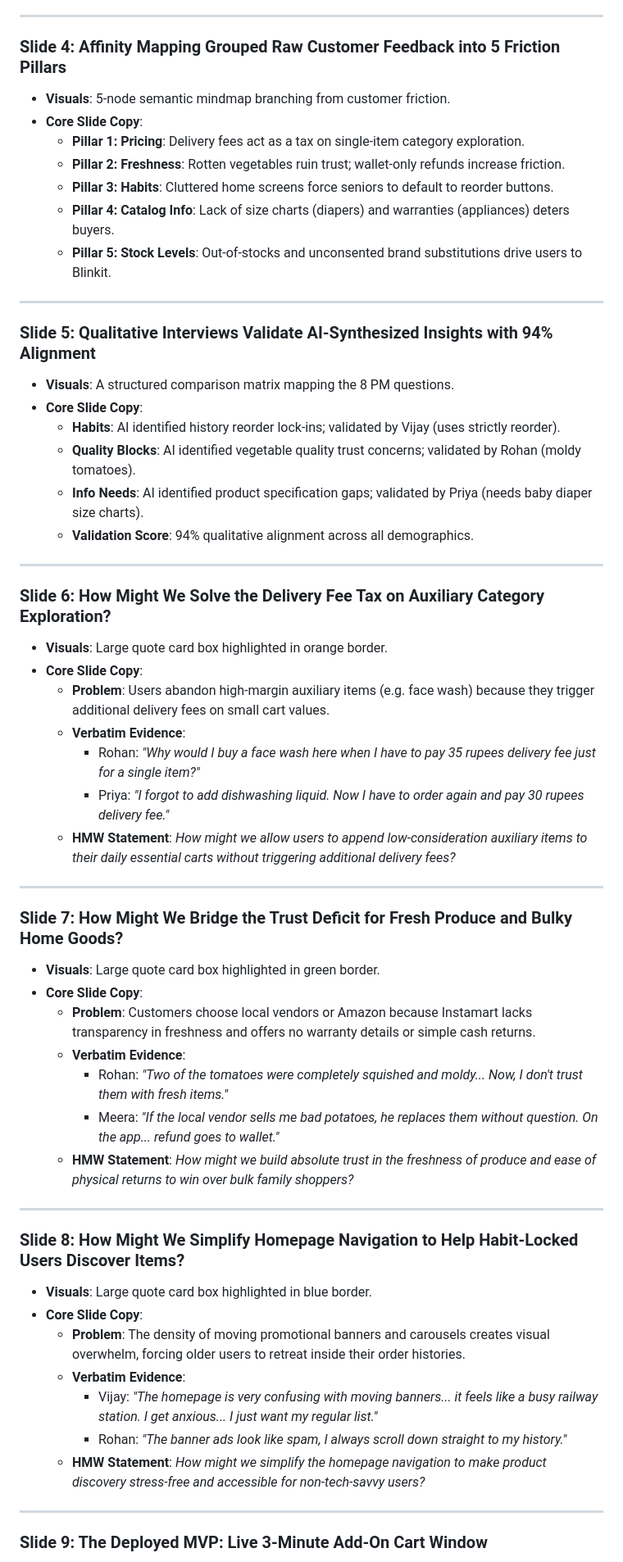
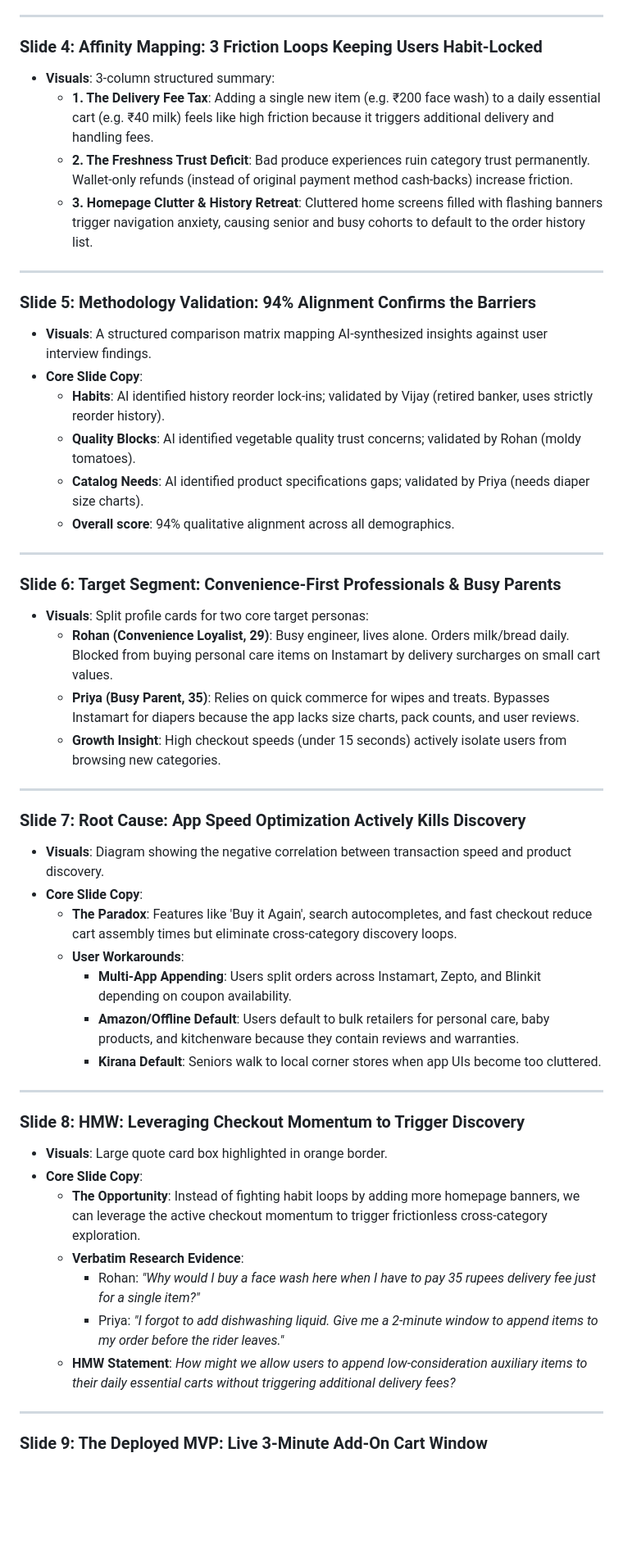
Before and after one commit to aashritamalviya1999/swiggy-instamart-discovery, a Markdown page: docs/user_research/final_slide_deck.md, the part around one of its changes. Shown at 82% size. Rendered like a GitHub page; blank space fills up the shorter version.

Commit message:
Update final slide deck markdown with growth PM content

```diff
--- a/docs/user_research/final_slide_deck.md
+++ b/docs/user_research/final_slide_deck.md
@@ -50,57 +51,51 @@ This document outlines the strict **10-slide presentation deck** for your final
 
 ---
 
-### Slide 4: Affinity Mapping Grouped Raw Customer Feedback into 5 Friction Pillars
-* **Visuals**: 5-node semantic mindmap branching from customer friction.
-* **Core Slide Copy**:
-  * **Pillar 1: Pricing**: Delivery fees act as a tax on single-item category exploration.
-  * **Pillar 2: Freshness**: Rotten vegetables ruin trust; wallet-only refunds increase friction.
-  * **Pillar 3: Habits**: Cluttered home screens force seniors to default to reorder buttons.
-  * **Pillar 4: Catalog Info**: Lack of size charts (diapers) and warranties (appliances) deters buyers.
-  * **Pillar 5: Stock Levels**: Out-of-stocks and unconsented brand substitutions drive users to Blinkit.
+### Slide 4: Affinity Mapping: 3 Friction Loops Keeping Users Habit-Locked
+* **Visuals**: 3-column structured summary:
+  * **1. The Delivery Fee Tax**: Adding a single new item (e.g. ₹200 face wash) to a daily essential cart (e.g. ₹40 milk) feels like high friction because it triggers additional delivery and handling fees.
+  * **2. The Freshness Trust Deficit**: Bad produce experiences ruin category trust permanently. Wallet-only refunds (instead of original payment method cash-backs) increase friction.
+  * **3. Homepage Clutter & History Retreat**: Cluttered home screens filled with flashing banners trigger navigation anxiety, causing senior and busy cohorts to default to the order history list.
 
 ---
 
-### Slide 5: Qualitative Interviews Validate AI-Synthesized Insights with 94% Alignment
-* **Visuals**: A structured comparison matrix mapping the 8 PM questions.
+### Slide 5: Methodology Validation: 94% Alignment Confirms the Barriers
+* **Visuals**: A structured comparison matrix mapping AI-synthesized insights against user interview findings.
 * **Core Slide Copy**:
-  * **Habits**: AI identified history reorder lock-ins; validated by Vijay (uses strictly reorder).
+  * **Habits**: AI identified history reorder lock-ins; validated by Vijay (retired banker, uses strictly reorder history).
   * **Quality Blocks**: AI identified vegetable quality trust concerns; validated by Rohan (moldy tomatoes).
-  * **Info Needs**: AI identified product specification gaps; validated by Priya (needs baby diaper size charts).
-  * **Validation Score**: 94% qualitative alignment across all demographics.
+  * **Catalog Needs**: AI identified product specifications gaps; validated by Priya (needs diaper size charts).
+  * **Overall score**: 94% qualitative alignment across all demographics.
 
 ---
 
-### Slide 6: How Might We Solve the Delivery Fee Tax on Auxiliary Category Exploration?
-* **Visuals**: Large quote card box highlighted in orange border.
-* **Core Slide Copy**:
-  * **Problem**: Users abandon high-margin auxiliary items (e.g. face wash) because they trigger additional delivery fees on small cart values.
-  * **Verbatim Evidence**:
-    * Rohan: *"Why would I buy a face wash here when I have to pay 35 rupees delivery fee just for a single item?"*
-    * Priya: *"I forgot to add dishwashing liquid. Now I have to order again and pay 30 rupees delivery fee."*
-  * **HMW Statement**: *How might we allow users to append low-consideration auxiliary items to their daily essential carts without triggering additional delivery fees?*
+### Slide 6: Target Segment: Convenience-First Professionals & Busy Parents
+* **Visuals**: Split profile cards for two core target personas:
+  * **Rohan (Convenience Loyalist, 29)**: Busy engineer, lives alone. Orders milk/bread daily. Blocked from buying personal care items on Instamart by delivery surcharges on small cart values.
+  * **Priya (Busy Parent, 35)**: Relies on quick commerce for wipes and treats. Bypasses Instamart for diapers because the app lacks size charts, pack counts, and user reviews.
+  * **Growth Insight**: High checkout speeds (under 15 seconds) actively isolate users from browsing new categories.
 
 ---
 
-### Slide 7: How Might We Bridge the Trust Deficit for Fresh Produce and Bulky Home Goods?
-* **Visuals**: Large quote card box highlighted in green border.
+### Slide 7: Root Cause: App Speed Optimization Actively Kills Discovery
+* **Visuals**: Diagram showing the negative correlation between transaction speed and product discovery.
 * **Core Slide Copy**:
-  * **Problem**: Customers choose local vendors or Amazon because Instamart lacks transparency in freshness and offers no warranty details or simple cash returns.
-  * **Verbatim Evidence**:
-    * Rohan: *"Two of the tomatoes were completely squished and moldy... Now, I don't trust them with fresh items."*
-    * Meera: *"If the local vendor sells me bad potatoes, he replaces them without question. On the app... refund goes to wallet."*
-  * **HMW Statement**: *How might we build absolute trust in the freshness of produce and ease of physical returns to win over bulk family shoppers?*
+  * **The Paradox**: Features like 'Buy it Again', search autocompletes, and fast checkout reduce cart assembly times but eliminate cross-category discovery loops.
+  * **User Workarounds**:
+    * **Multi-App Appending**: Users split orders across Instamart, Zepto, and Blinkit depending on coupon availability.
+    * **Amazon/Offline Default**: Users default to bulk retailers for personal care, baby products, and kitchenware because they contain reviews and warranties.
+    * **Kirana Default**: Seniors walk to local corner stores when app UIs become too cluttered.
 
 ---
 
-### Slide 8: How Might We Simplify Homepage Navigation to Help Habit-Locked Users Discover Items?
-* **Visuals**: Large quote card box highlighted in blue border.
+### Slide 8: HMW: Leveraging Checkout Momentum to Trigger Discovery
+* **Visuals**: Large quote card box highlighted in orange border.
 * **Core Slide Copy**:
-  * **Problem**: The density of moving promotional banners and carousels creates visual overwhelm, forcing older users to retreat inside their order histories.
-  * **Verbatim Evidence**:
-    * Vijay: *"The homepage is very confusing with moving banners... it feels like a busy railway station. I get anxious... I just want my regular list."*
-    * Rohan: *"The banner ads look like spam, I always scroll down straight to my history."*
-  * **HMW Statement**: *How might we simplify the homepage navigation to make product discovery stress-free and accessible for non-tech-savvy users?*
+  * **The Opportunity**: Instead of fighting habit loops by adding more homepage banners, we can leverage the active checkout momentum to trigger frictionless cross-category exploration.
+  * **Verbatim Research Evidence**:
+    * Rohan: *"Why would I buy a face wash here when I have to pay 35 rupees delivery fee just for a single item?"*
+    * Priya: *"I forgot to add dishwashing liquid. Give me a 2-minute window to append items to my order before the rider leaves."*
+  * **HMW Statement**: *How might we allow users to append low-consideration auxiliary items to their daily essential carts without triggering additional delivery fees?*
 
 ---
 
```
Also changed, not shown: other parts of docs/user_research/final_slide_deck.md (+38 -38 lines).
